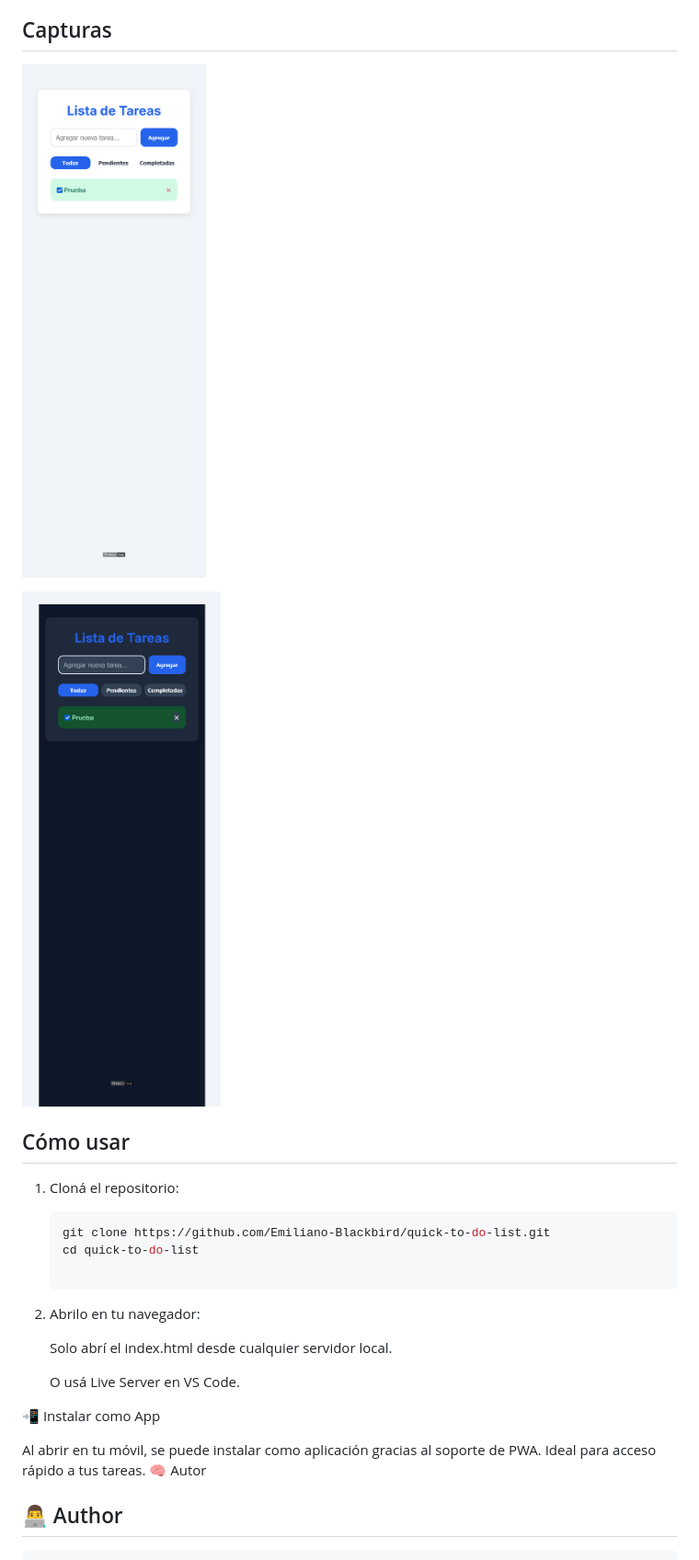
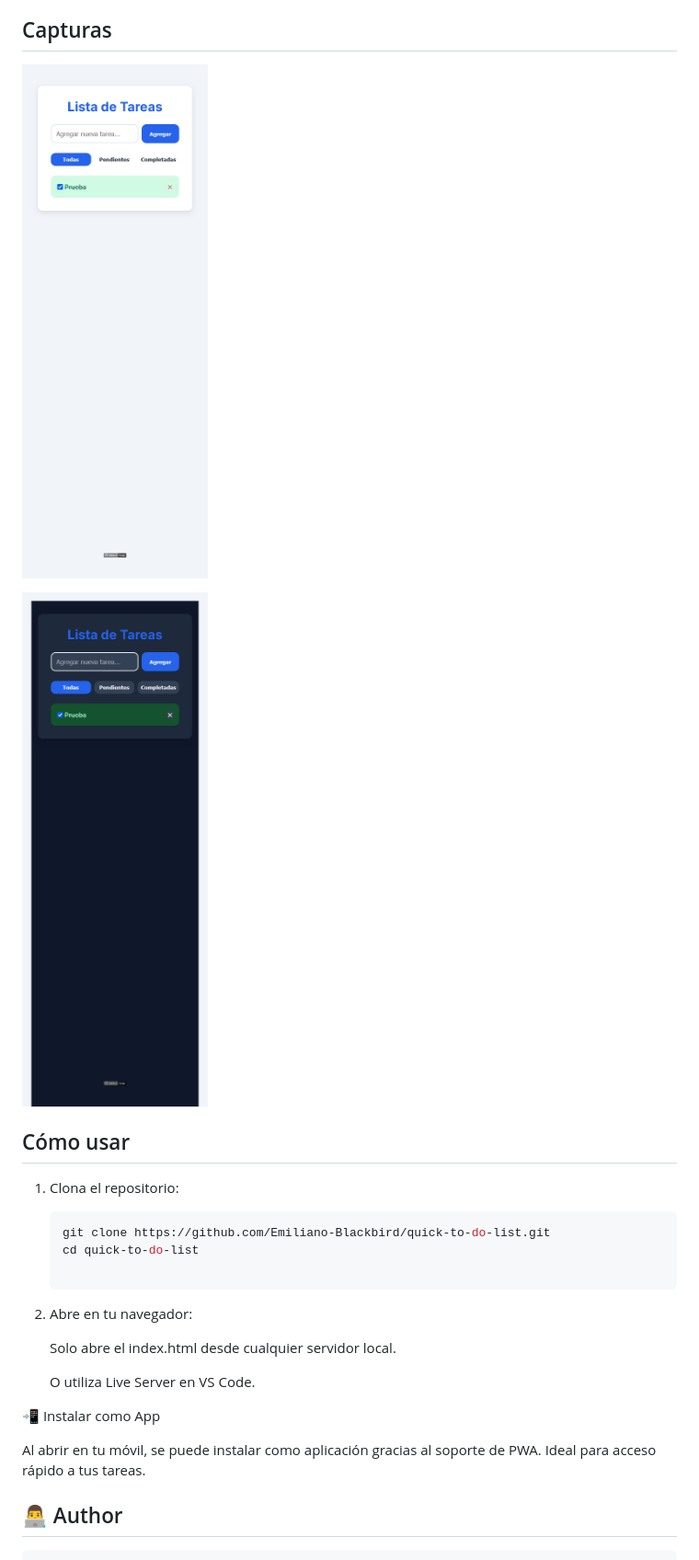
Before and after one commit to Emiliano-Blackbird/quick-to-do-list, a Markdown page: README.md, the part around the change. Shown: that part at 92% size. Drawn GitHub-style; pictures changed too: src/img/screenshot1.png, src/img/screenshot2.png.

Commit message:
edit readme and previews

````diff
--- a/README.md
+++ b/README.md
@@ -33,21 +33,20 @@ GitHub Pages Demo: https://emiliano-blackbird.github.io/quick-to-do-list/
 
 ## Cómo usar
 
-1. Cloná el repositorio:
+1. Clona el repositorio:
    ```bash
    git clone https://github.com/Emiliano-Blackbird/quick-to-do-list.git
    cd quick-to-do-list
 
-2. Abrilo en tu navegador:
+2. Abre en tu navegador:
 
-    Solo abrí el index.html desde cualquier servidor local.
+    Solo abre el index.html desde cualquier servidor local.
 
-    O usá Live Server en VS Code.
+    O utiliza Live Server en VS Code.
 
 📲 Instalar como App
 
 Al abrir en tu móvil, se puede instalar como aplicación gracias al soporte de PWA. Ideal para acceso rápido a tus tareas.
-🧠 Autor
 
 ## 👨‍💻 Author
 
````
